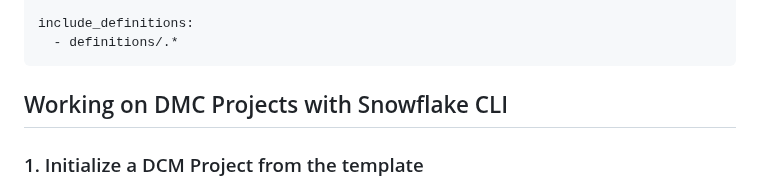
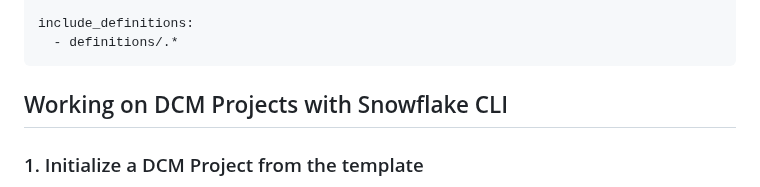
Before and after one commit to snowflakedb/snowflake-cli-templates, a Markdown page: dcm_project/README.md, the part around the change. Drawn GitHub-style.

````diff
--- a/dcm_project/README.md
+++ b/dcm_project/README.md
@@ -81,7 +81,7 @@ include_definitions:
   - definitions/.*
 ```
 
-## Working on DMC Projects with Snowflake CLI
+## Working on DCM Projects with Snowflake CLI
 
 ### 1. Initialize a DCM Project from the template
 
````
